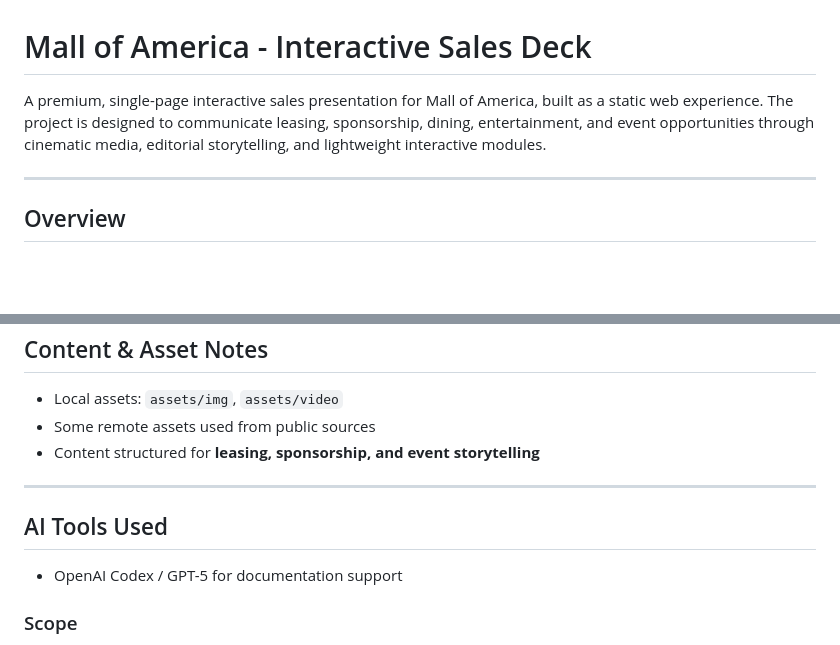
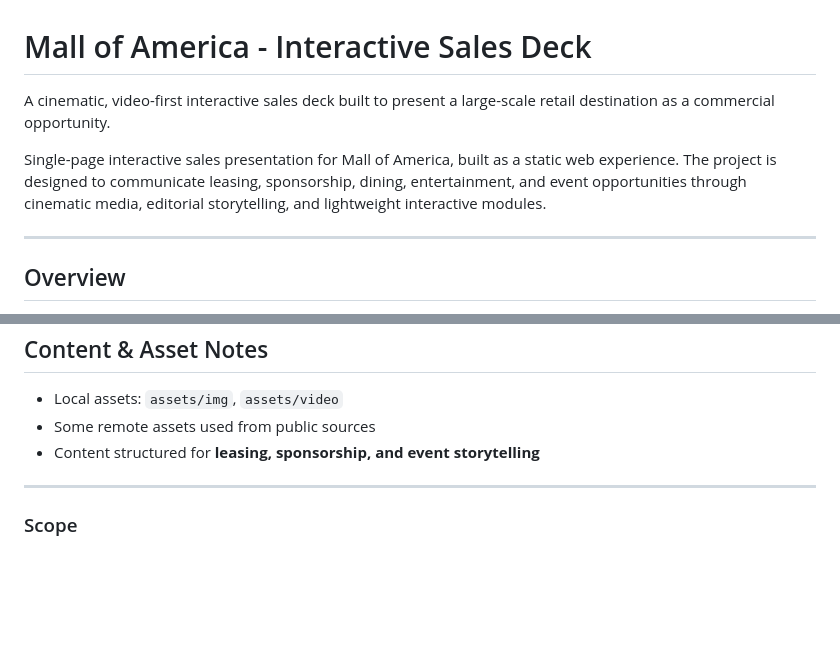
Before and after one commit to khushalsehrawat/mall-project, a Markdown page: README.md, 2 parts joined by grey strips. Drawn GitHub-style; blank space fills up the shorter version.

Commit message:
Revise README for clarity
Updated project description and removed AI tools section.

```diff
--- a/README.md
+++ b/README.md
@@ -1,6 +1,8 @@
 # Mall of America - Interactive Sales Deck
 
-A premium, single-page interactive sales presentation for Mall of America, built as a static web experience. The project is designed to communicate leasing, sponsorship, dining, entertainment, and event opportunities through cinematic media, editorial storytelling, and lightweight interactive modules.
+A cinematic, video-first interactive sales deck built to present a large-scale retail destination as a commercial opportunity.
+
+Single-page interactive sales presentation for Mall of America, built as a static web experience. The project is designed to communicate leasing, sponsorship, dining, entertainment, and event opportunities through cinematic media, editorial storytelling, and lightweight interactive modules.
 
 ---
 
@@ -181,10 +183,6 @@ No build step required.
 
 ---
 
-## AI Tools Used
-
-* OpenAI Codex / GPT-5 for documentation support
-
 ### Scope
 
 * Used for documentation and code understanding
```
